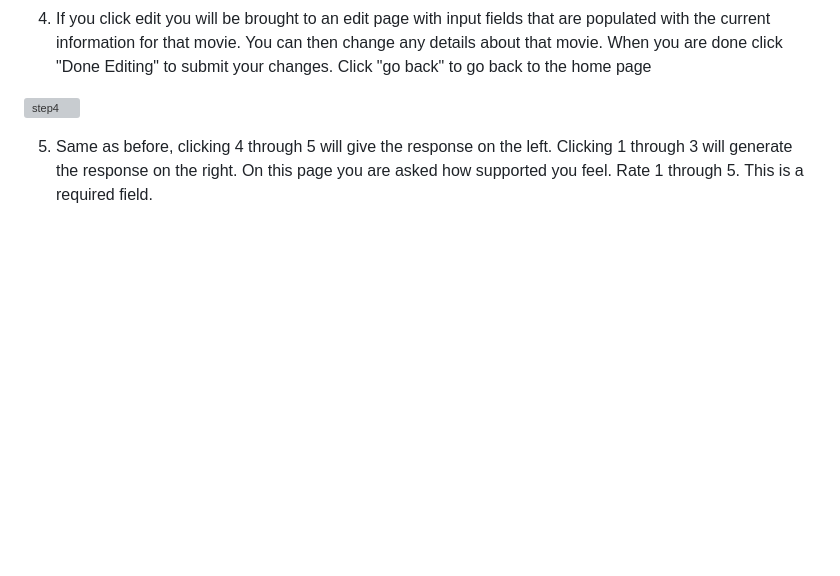
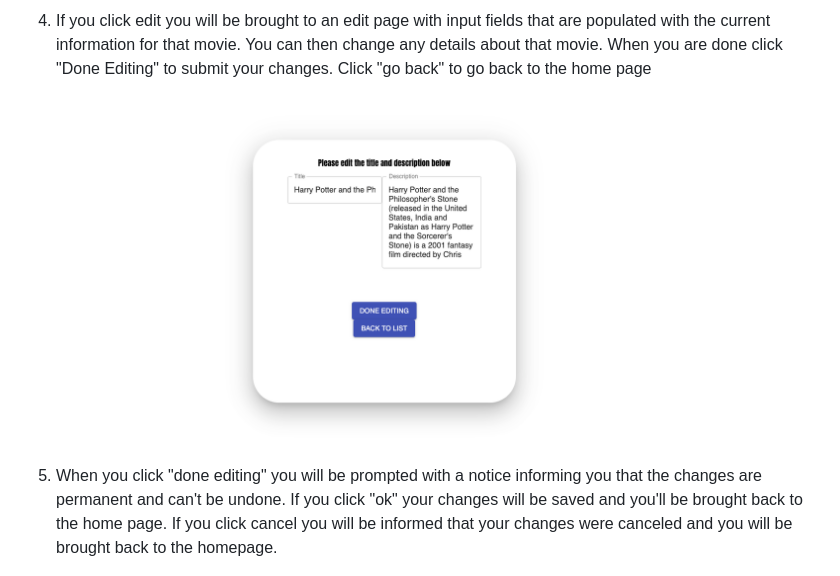
Before and after one commit to cneisen234/Movie-Gallery, a Markdown page: README.md, the part around the change. GitHub-like rendering; pictures changed too: public/images/step4.png (added); blank space fills up the shorter version; grey boxes are pictures that could not be loaded.

Commit message:
read me done, final project ready for push

```diff
--- a/README.md
+++ b/README.md
@@ -39,7 +39,7 @@ This app was built using the following coding languages and libraries
 
 ![step4](./public/images/step4.png)
 
-5. Same as before, clicking 4 through 5 will give the response on the left. Clicking 1 through 3 will generate the response on the right. On this page you are asked how supported you feel. Rate 1 through 5. This is a required field.
+5. When you click "done editing" you will be prompted with a notice informing you that the changes are permanent and can't be undone. If you click "ok" your changes will be saved and you'll be brought back to the home page. If you click cancel you will be informed that your changes were canceled and you will be brought back to the homepage.
 
 ![step5](./public/images/step5.png)
 
```
Also changed, not shown: public/images/step5.png (added).
